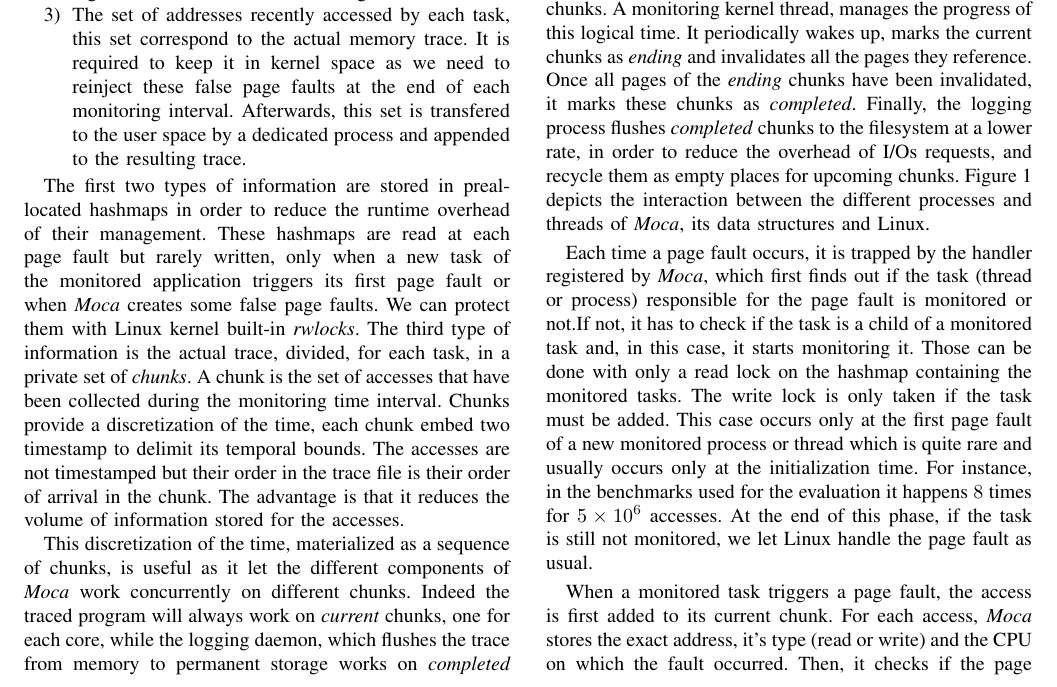
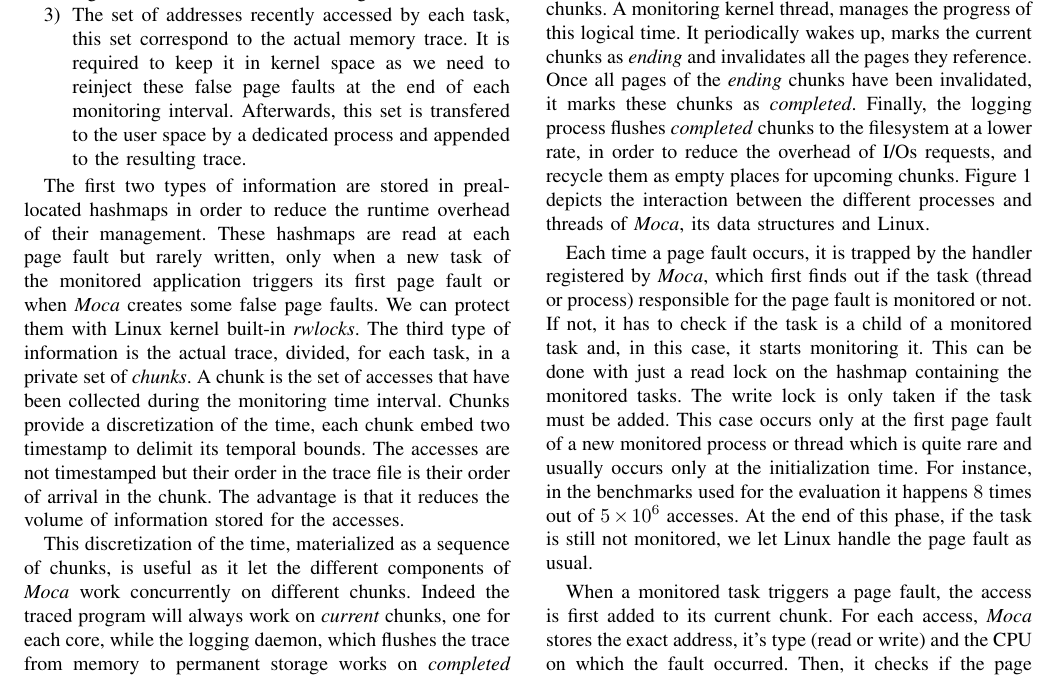
Before and after one commit to dbeniamine/Moca-article, a LaTeX paper (moca.tex, which reads tex/design.tex): part of page 4 of 10, cut so that both start at the same text. Compiled offline with pdfLaTeX.

Commit message:
Correction de petites typos et déplacement d'un paragraphe

```diff
--- a/tex/design.tex
+++ b/tex/design.tex
@@ -256,14 +256,14 @@ Each time a page fault occurs, it is trapped by the handler registered by
 % algorithm~\ref{algo:PageFault}.
 first finds out if the task
 (thread or process) responsible for the page fault is
-monitored or not.If not, it has to check if the task is a child of a monitored
-task and, in this case, it starts monitoring it. Those can be done with only a
+monitored or not. If not, it has to check if the task is a child of a monitored
+task and, in this case, it starts monitoring it. This can be done with just a
 read lock on the hashmap containing the monitored tasks. The write lock is
 only taken if the task must be added.
 This case occurs only at the first page fault of a new monitored
 process or thread which is quite rare and usually occurs only at the
 initialization time. For instance, in the benchmarks used for
-the evaluation it happens $8$ times for $5\times10^6$ accesses.
+the evaluation it happens $8$ times out of $5\times10^6$ accesses.
 At the end of this phase, if the task is still not monitored, we let Linux handle the page fault as usual.
 
 When a monitored task triggers a page fault, the access is first added
```
Also changed, not shown: tex/experiment.tex (+3 -2 lines), tex/design.tex (12 more changed lines).
